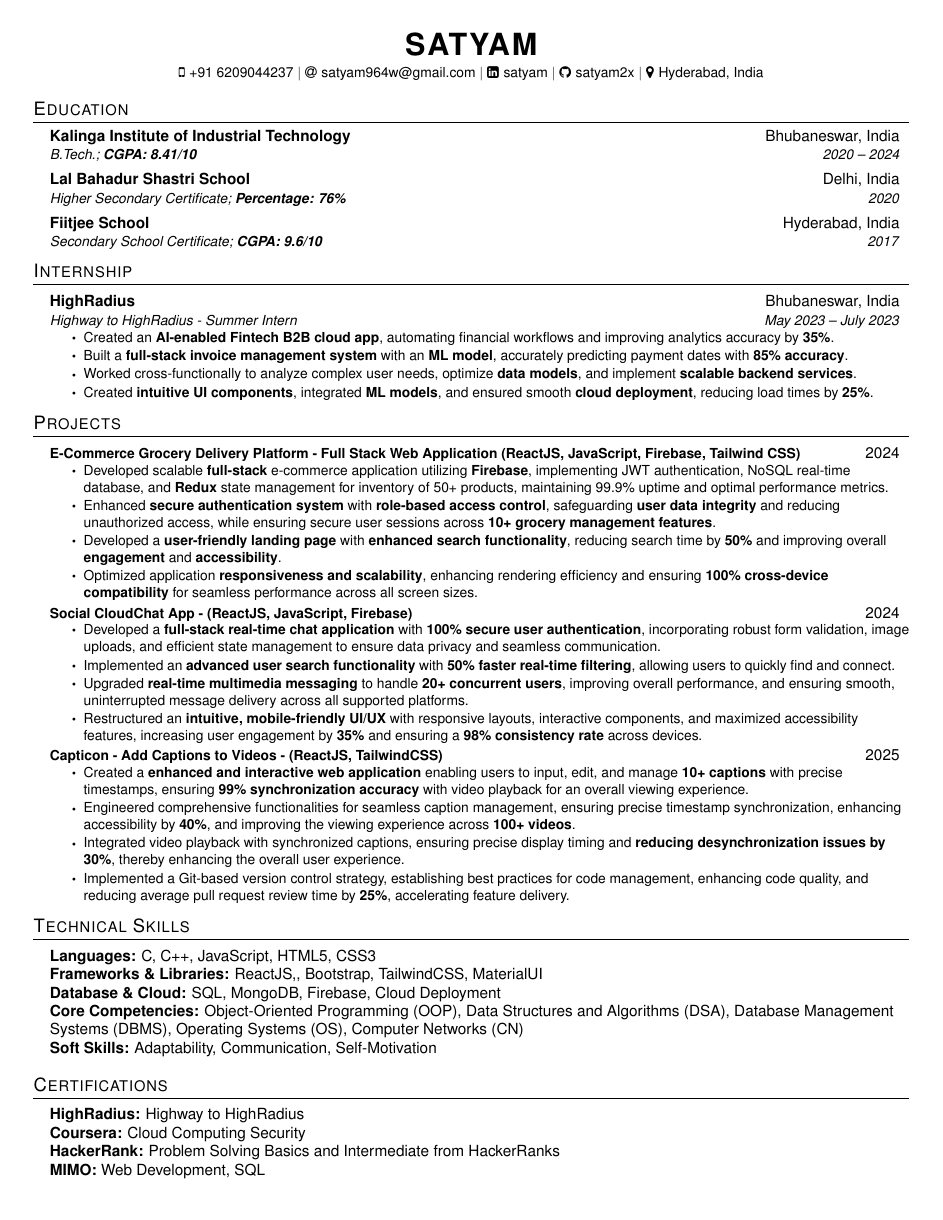
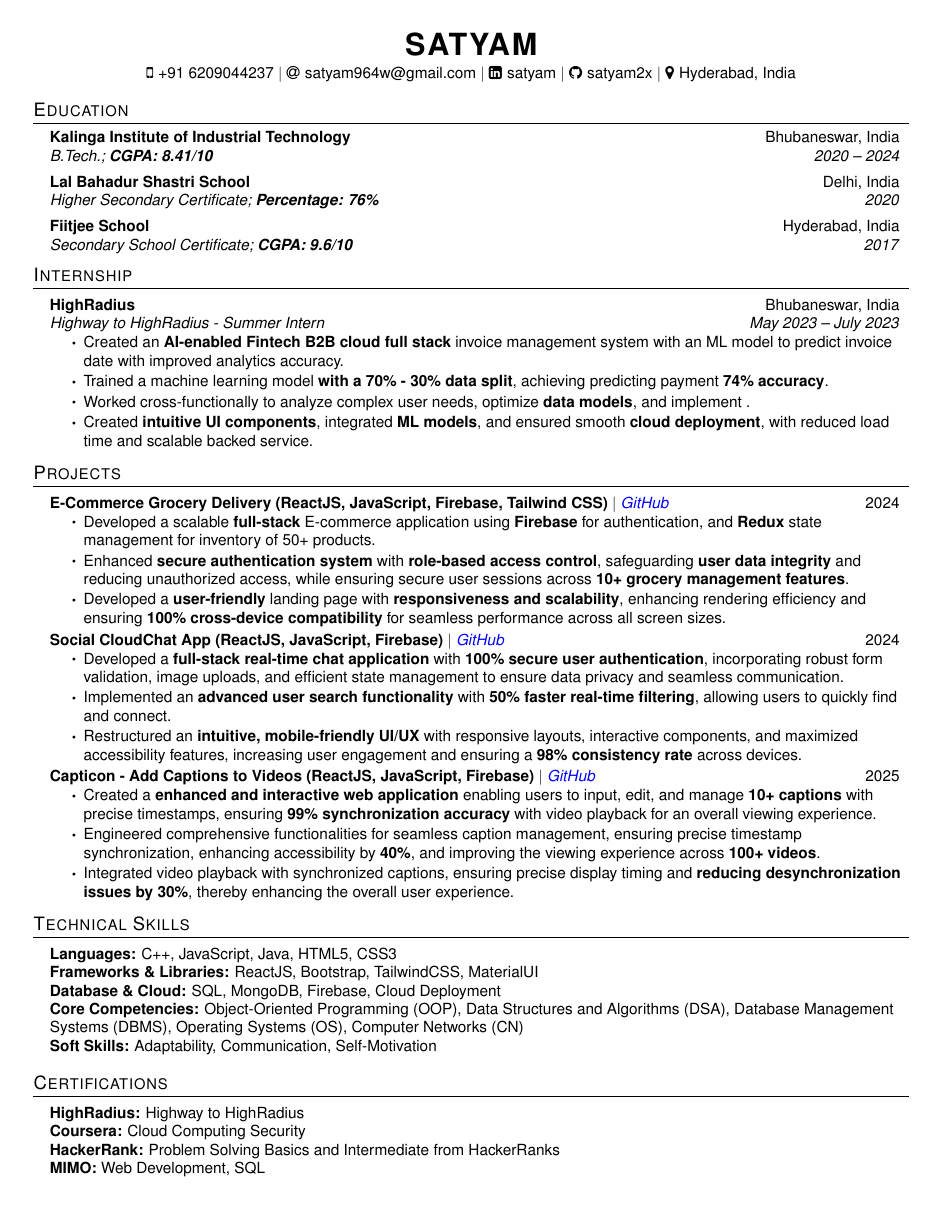
Before and after one commit to satyam2x/Satyam-Resume, a LaTeX document (main.tex): the whole page. Compiled offline with pdfLaTeX.

Commit message:
Update main.tex

```diff
--- a/main.tex
+++ b/main.tex
@@ -47,9 +47,9 @@
 % Ensure that generated PDF is machine-readable/ATS parsable
 \pdfgentounicode=1
 
-% Custom commands
+% Custom commands with standardized font sizes
 \newcommand{\resumeItem}[1]{
-  \item\small{
+  \item\normalsize{
     {#1 \vspace{-2pt}}
   }
 }
@@ -148,19 +142,15 @@
   \vspace{3pt}
   \resumeSubHeadingListStart
 
-
     \resumeSubheading
       {HighRadius}{Bhubaneswar, India}
       {Highway to HighRadius - Summer Intern}{May 2023 -- July 2023}
         \resumeItemListStart
-    \resumeItem{Created an \textbf{AI-enabled Fintech B2B cloud app}, automating financial workflows and improving analytics accuracy by \textbf{35\%}.}
-    \resumeItem{Built a \textbf{full-stack invoice management system} with an \textbf{ML model}, accurately predicting payment dates with \textbf{85\% accuracy}.}
-    \resumeItem{Worked cross-functionally to analyze complex user needs, optimize \textbf{data models}, and implement \textbf{scalable backend services}.}
-    \resumeItem{Created \textbf{intuitive UI components}, integrated \textbf{ML models}, and ensured smooth \textbf{cloud deployment}, reducing load times by \textbf{25\%}.}
-
+    \resumeItem{Created an \textbf{AI-enabled Fintech B2B cloud full stack} invoice management system with an ML model to predict invoice date with improved analytics accuracy.}
+    \resumeItem{Trained a machine learning model \textbf{with a 70\% - 30\% data split}, achieving predicting payment \textbf{74\% accuracy}.}
+    \resumeItem{Worked cross-functionally to analyze complex user needs, optimize \textbf{data models}, and implement .}
+    \resumeItem{Created \textbf{intuitive UI components}, integrated \textbf{ML models}, and ensured smooth \textbf{cloud deployment}, with reduced load time and scalable backed service. }
 \resumeItemListEnd
-
-
   \resumeSubHeadingListEnd
 
 %----------- PROJECTS -----------
@@ -168,46 +158,33 @@
   \vspace{3pt}
    \resumeSubHeadingListStart
     \resumeProjectHeading
-      {\textbf{E-Commerce Grocery Delivery Platform - Full Stack Web Application (ReactJS, JavaScript, Firebase, Tailwind CSS)}}{2024}
+      {\textbf{E-Commerce Grocery Delivery (ReactJS, JavaScript, Firebase, Tailwind CSS)} $|$ \emph{\href{https://github.com/satyam2x/E-Commerce-Grocery}{\color{blue}GitHub}}}{2024}
         \resumeItemListStart
-            \resumeItem{Developed scalable \textbf{full-stack} e-commerce application utilizing \textbf{Firebase}, implementing JWT authentication, NoSQL real-time database, and \textbf{Redux} state management for inventory of 50+ products, maintaining 99.9\% uptime and optimal performance metrics.}
-
+            \resumeItem{Developed a scalable \textbf{full-stack} E-commerce application using \textbf{Firebase} for authentication, and \textbf{Redux} state management for inventory of 50+ products.}
 
             \resumeItem{Enhanced \textbf{secure authentication system} with \textbf{role-based access control}, safeguarding \textbf{user data integrity} and reducing unauthorized access, while ensuring secure user sessions across \textbf{10+ grocery management features}.}
 
-            \resumeItem{Developed a \textbf{user-friendly landing page} with \textbf{enhanced search functionality}, reducing search time by \textbf{50\%} and improving overall \textbf{engagement} and \textbf{accessibility}.}
-
-            \resumeItem{Optimized application \textbf{responsiveness and scalability}, enhancing rendering efficiency and ensuring \textbf{100\% cross-device compatibility} for seamless performance across all screen sizes.}
-
+            \resumeItem{Developed a \textbf{user-friendly }landing page with \textbf{responsiveness and scalability}, enhancing rendering efficiency and ensuring \textbf{100\% cross-device compatibility} for seamless performance across all screen sizes.}
         \resumeItemListEnd
 
     \resumeProjectHeading
-    {\textbf{Social CloudChat App} \textbf{- (ReactJS, JavaScript, Firebase)}}{2024}
+    {\textbf{Social CloudChat App (ReactJS, JavaScript, Firebase)} $|$ \emph{\href{https://github.com/satyam2x/Chat-App}{\color{blue}GitHub}}}{2024}
     \resumeItemListStart
     \resumeItem{Developed a \textbf{full-stack real-time chat application} with \textbf{100\% secure user authentication}, incorporating robust form validation, image uploads, and efficient state management to ensure data privacy and seamless communication.}
     \resumeItem{Implemented an \textbf{advanced user search functionality} with \textbf{50\% faster real-time filtering}, allowing users to quickly find and connect.}
 
-    \resumeItem{Upgraded \textbf{real-time multimedia messaging} to handle \textbf{20+ concurrent users}, improving overall performance, and ensuring smooth, uninterrupted message delivery across all supported platforms.}
-
-    \resumeItem{Restructured an \textbf{intuitive, mobile-friendly UI/UX} with responsive layouts, interactive components, and maximized accessibility features, increasing user engagement by \textbf{35\%} and ensuring a \textbf{98\% consistency rate} across devices.}
-
+    \resumeItem{Restructured an \textbf{intuitive, mobile-friendly UI/UX} with responsive layouts, interactive components, and maximized accessibility features, increasing user engagement and ensuring a \textbf{98\% consistency rate} across devices.}
 \resumeItemListEnd
 
     \resumeProjectHeading
-    {\textbf{Capticon - Add Captions to Videos} \textbf{- (ReactJS, TailwindCSS)}}{2025}
+    {\textbf{Capticon - Add Captions to Videos (ReactJS, JavaScript, Firebase)} $|$ \emph{\href{https://github.com/satyam2x/CaptionCrafter}{\color{blue}GitHub}}}{2025}
     \resumeItemListStart
-    \resumeItem{Created a \textbf{enhanced
- and interactive web application} enabling users to input, edit, and manage \textbf{10+ captions} with precise timestamps, ensuring \textbf{99\% synchronization accuracy} with video playback for an overall viewing experience.}
+    \resumeItem{Created a \textbf{enhanced and interactive web application} enabling users to input, edit, and manage \textbf{10+ captions} with precise timestamps, ensuring \textbf{99\% synchronization accuracy} with video playback for an overall viewing experience.}
 
     \resumeItem{Engineered comprehensive functionalities for seamless caption management, ensuring precise timestamp synchronization, enhancing accessibility by \textbf{40\%}, and improving the viewing experience across \textbf{100+ videos}.}
 
-
     \resumeItem{Integrated video playback with synchronized captions, ensuring precise display timing and \textbf{reducing desynchronization issues by 30\%}, thereby enhancing the overall user experience.}
-    \resumeItem{Implemented a Git-based version control strategy, establishing best practices for code management, enhancing code quality, and reducing average pull request review time by \textbf{25\%}, accelerating feature delivery.}
-
-
 \resumeItemListEnd
-
 
 \resumeSubHeadingListEnd
 
@@ -216,14 +193,12 @@
   \vspace{2pt}
   \resumeSubHeadingListStart
     \item{
-    \textbf{Languages:}{ C, C++, JavaScript, HTML5, CSS3}\\
-    \textbf{Frameworks \& Libraries:}{ ReactJS,,
-            Bootstrap, TailwindCSS, MaterialUI} \\
-    \textbf{Database \& Cloud:}{ SQL, MongoDB, Firebase, Cloud Deployment} \\
-    \textbf{Core Competencies:}{ Object-Oriented Programming (OOP), Data Structures and Algorithms (DSA), Database Management Systems (DBMS), Operating Systems (OS), Computer Networks (CN)} \\
+    \normalsize\textbf{Languages:}{ C++, JavaScript, Java, HTML5, CSS3}\\
+    \normalsize\textbf{Frameworks \& Libraries:}{ ReactJS, Bootstrap, TailwindCSS, MaterialUI} \\
+    \normalsize\textbf{Database \& Cloud:}{ SQL, MongoDB, Firebase, Cloud Deployment} \\
+    \normalsize\textbf{Core Competencies:}{ Object-Oriented Programming (OOP), Data Structures and Algorithms (DSA), Database Management Systems (DBMS), Operating Systems (OS), Computer Networks (CN)} \\
 
-    \textbf{Soft Skills:}{ Adaptability, Communication, Self-Motivation} \\
-
+    \normalsize\textbf{Soft Skills:}{ Adaptability, Communication, Self-Motivation} \\
     }
 \resumeSubHeadingListEnd
 
@@ -232,10 +207,10 @@
   \vspace{2pt}
   \resumeSubHeadingListStart
     \item{
-        \textbf{HighRadius:}{ Highway to HighRadius} \\
-        \textbf{Coursera:}{ Cloud Computing Security} \\
-        \textbf{HackerRank:}{ Problem Solving Basics and Intermediate from HackerRanks} \\
-        \textbf{MIMO:}{ Web Development, SQL} \\
+        \normalsize\textbf{HighRadius:}{ Highway to HighRadius} \\
+        \normalsize\textbf{Coursera:}{ Cloud Computing Security} \\
+        \normalsize\textbf{HackerRank:}{ Problem Solving Basics and Intermediate from HackerRanks} \\
+        \normalsize\textbf{MIMO:}{ Web Development, SQL} \\
     }
 \resumeSubHeadingListEnd
 \end{document}
```
Also changed, not shown: main.tex (28 more changed lines).
